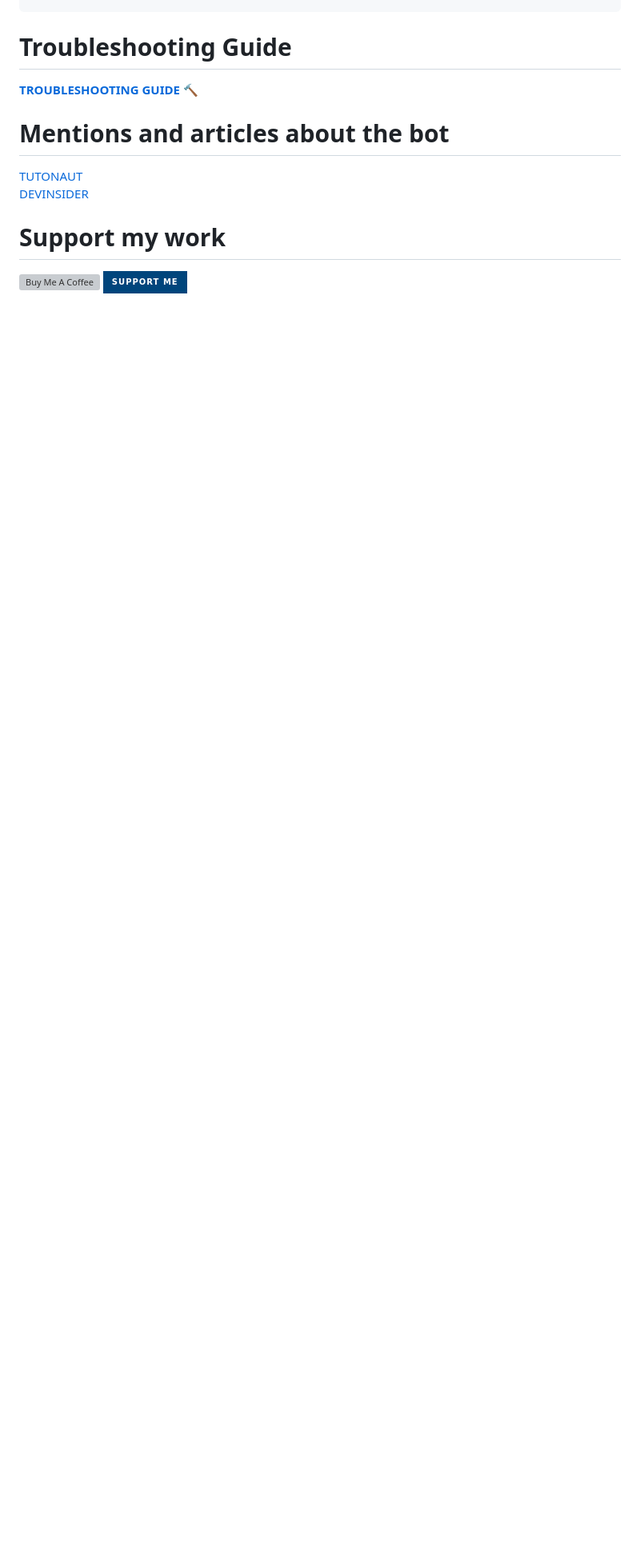
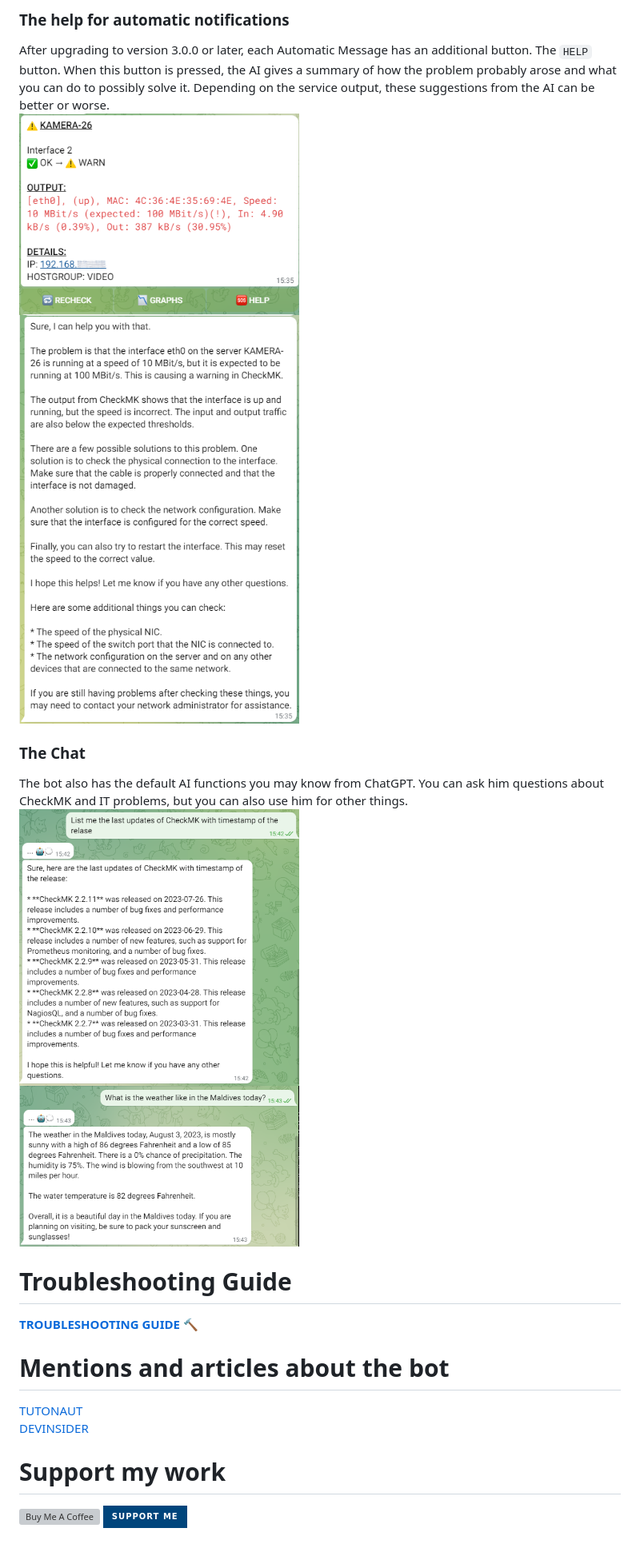
Before and after one commit to deexno/checkmk-telegram-plus, a Markdown page: README.md, the part around the change printed below. Shown: that part at 80% size. Drawn GitHub-style; badges without logos; blank space fills up the shorter version; grey boxes are pictures that could not be loaded.

```diff
--- a/README.md
+++ b/README.md
@@ -106,3 +151,13 @@ systemctl restart checkmk-telegram-plus-$omd_site_name.service
+### The help for automatic notifications
+After upgrading to version 3.0.0 or later, each Automatic Message has an additional button. The `HELP` button. When this button is pressed, the AI gives a summary of how the problem probably arose and what you can do to possibly solve it. Depending on the service output, these suggestions from the AI can be better or worse.<br>
+<img src="src/Screenshot_16.png" alt="Telegram Bot" height="auto" width="350" /></img><br>
+<img src="src/Screenshot_17.png" alt="Telegram Bot" height="auto" width="350" /></img>
+
+### The Chat
+The bot also has the default AI functions you may know from ChatGPT. You can ask him questions about CheckMK and IT problems, but you can also use him for other things.<br>
+<img src="src/Screenshot_18.png" alt="Telegram Bot" height="auto" width="350" /></img><br>
+<img src="src/Screenshot_19.png" alt="Telegram Bot" height="auto" width="350" /></img>
+
 # Troubleshooting Guide
 <b><a href="TROUBLESHOOTING.md">TROUBLESHOOTING GUIDE 🔨</a></b>
 
```
Also changed, not shown: other parts of README.md (+45 -0 lines).
